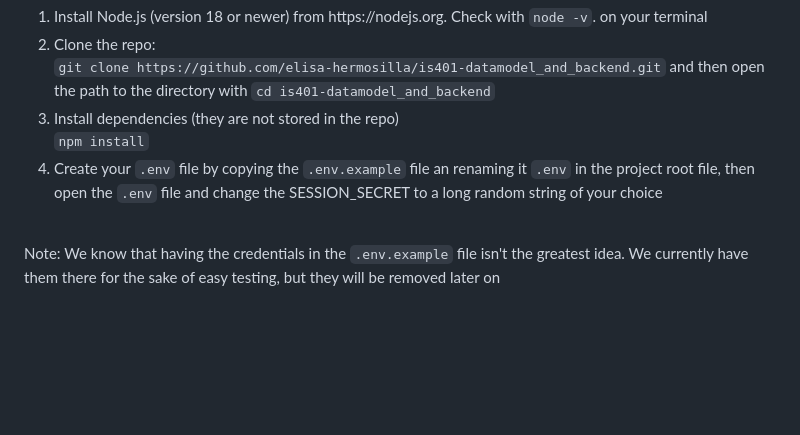
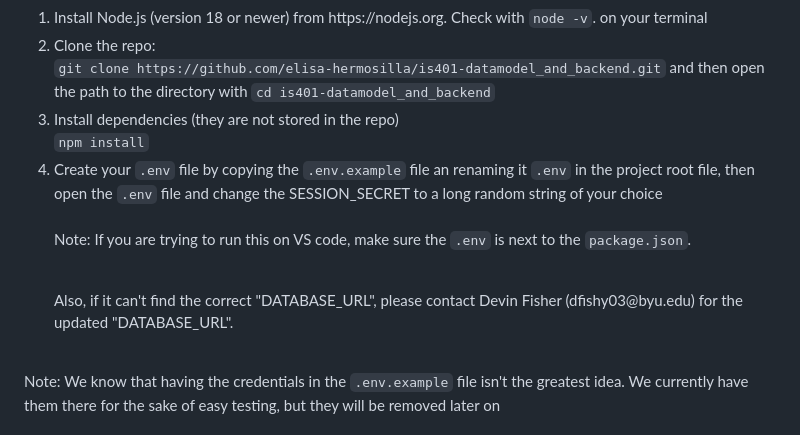
Before and after one commit to elisa-hermosilla/is401-datamodel_and_backend, a Markdown page: README.md, the part around the change. GitHub-like rendering; blank space fills up the shorter version.

Commit message:
Update README with .env file instructions
Added notes about .env file location and DATABASE_URL contact.

```diff
--- a/README.md
+++ b/README.md
@@ -25,7 +25,9 @@ This approach fits our team and project because, between the four core classes,
   <li>Install Node.js (version 18 or newer) from https://nodejs.org. Check with <code>node -v</code>. on your terminal</li>
   <li>Clone the repo: <br> <code>git clone https://github.com/elisa-hermosilla/is401-datamodel_and_backend.git</code> and then open the path to the directory with <code>cd is401-datamodel_and_backend</code></li>
   <li>Install dependencies (they are not stored in the repo) <br> <code>npm install</code></li>
-  <li>Create your <code>.env</code> file by copying the <code>.env.example</code> file an renaming it <code>.env</code> in the project root file, then open the <code>.env</code> file and change the SESSION_SECRET to a long random string of your choice</li>
+  <li>Create your <code>.env</code> file by copying the <code>.env.example</code> file an renaming it <code>.env</code> in the project root file, then open the <code>.env</code> file and change the SESSION_SECRET to a long random string of your choice</li><br>
+  <p>Note: If you are trying to run this on VS code, make sure the <code>.env</code> is next to the <code>package.json</code>.</p><br>
+  <p>Also, if it can't find the correct "DATABASE_URL", please contact Devin Fisher (dfishy03@byu.edu) for the updated "DATABASE_URL".</p>
 </ol>
 <br>
 Note: We know that having the credentials in the <code>.env.example</code> file isn't the greatest idea. We currently have them there for the sake of easy testing, but they will be removed later on
```
